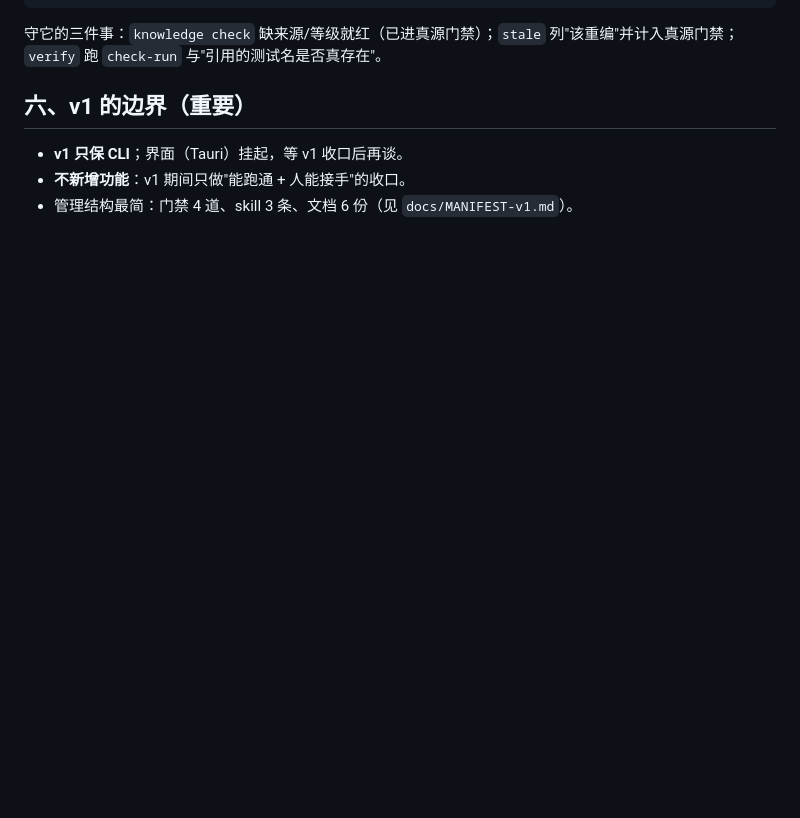
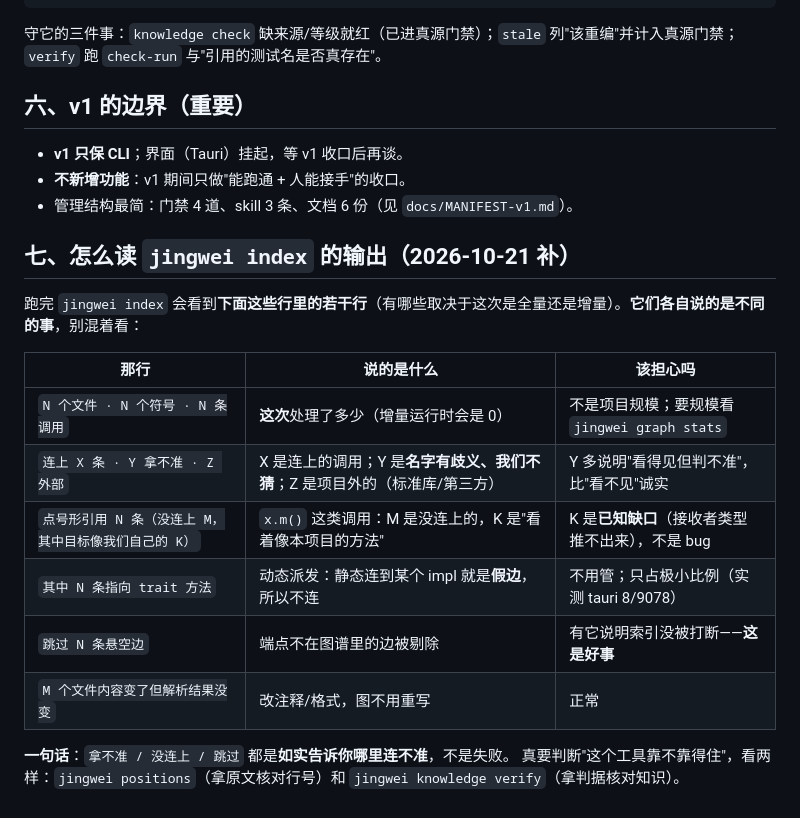
Before and after one commit to hpeng5271-blip/jingwei, a Markdown page: 使用说明.md, the part around the change. GitHub-like rendering; blank space fills up the shorter version.

Commit message:
使用说明加「怎么读 index 输出」一节：六行数字各说什么、哪些是如实不连（拿不准/点号形/trait/悬空边/早期截断），并指明判据看 positions 与 knowledge verify

```diff
--- a/使用说明.md
+++ b/使用说明.md
@@ -123,3 +123,19 @@ jingwei knowledge verify                     # ⑦ 让判据真的跑（手动
 - **v1 只保 CLI**；界面（Tauri）挂起，等 v1 收口后再谈。
 - **不新增功能**：v1 期间只做"能跑通 + 人能接手"的收口。
 - 管理结构最简：门禁 4 道、skill 3 条、文档 6 份（见 `docs/MANIFEST-v1.md`）。
+
+## 七、怎么读 `jingwei index` 的输出（2026-10-21 补）
+
+跑完 `jingwei index` 会看到**下面这些行里的若干行**（有哪些取决于这次是全量还是增量）。**它们各自说的是不同的事**，别混着看：
+
+| 那行 | 说的是什么 | 该担心吗 |
+|---|---|---|
+| `N 个文件 · N 个符号 · N 条调用` | **这次**处理了多少（增量运行时会是 0） | 不是项目规模；要规模看 `jingwei graph stats` |
+| `连上 X 条 · Y 拿不准 · Z 外部` | X 是连上的调用；Y 是**名字有歧义、我们不猜**；Z 是项目外的（标准库/第三方） | Y 多说明"看得见但判不准"，比"看不见"诚实 |
+| `点号形引用 N 条（没连上 M，其中目标像我们自己的 K）` | `x.m()` 这类调用：M 是没连上的，K 是"看着像本项目的方法" | K 是**已知缺口**（接收者类型推不出来），不是 bug |
+| `其中 N 条指向 trait 方法` | 动态派发：静态连到某个 impl 就是**假边**，所以不连 | 不用管；只占极小比例（实测 tauri 8/9078） |
+| `跳过 N 条悬空边` | 端点不在图谱里的边被剔除 | 有它说明索引没被打断——**这是好事** |
+| `M 个文件内容变了但解析结果没变` | 改注释/格式，图不用重写 | 正常 |
+
+**一句话**：`拿不准 / 没连上 / 跳过` 都是**如实告诉你哪里连不准**，不是失败。
+真要判断"这个工具靠不靠得住"，看两样：`jingwei positions`（拿原文核对行号）和 `jingwei knowledge verify`（拿判据核对知识）。
```
